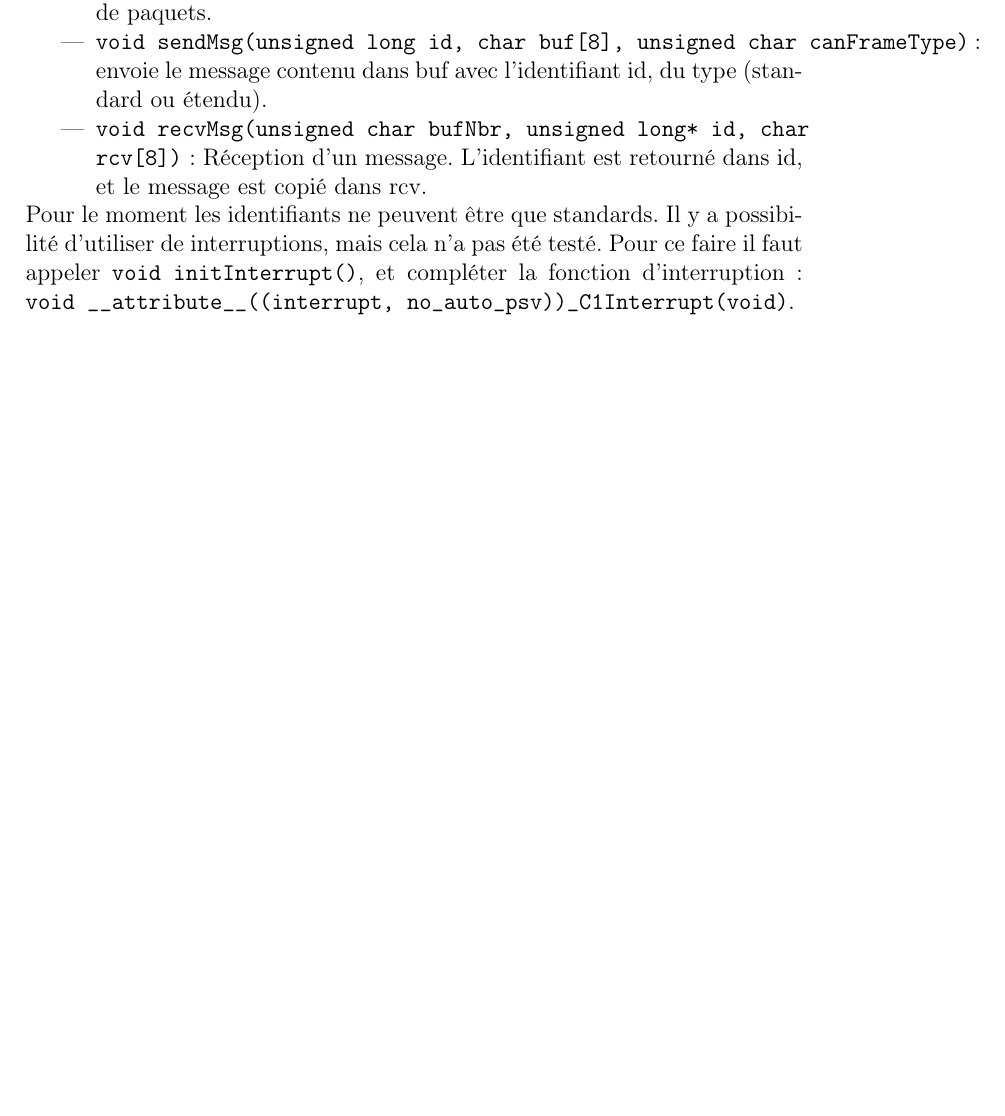
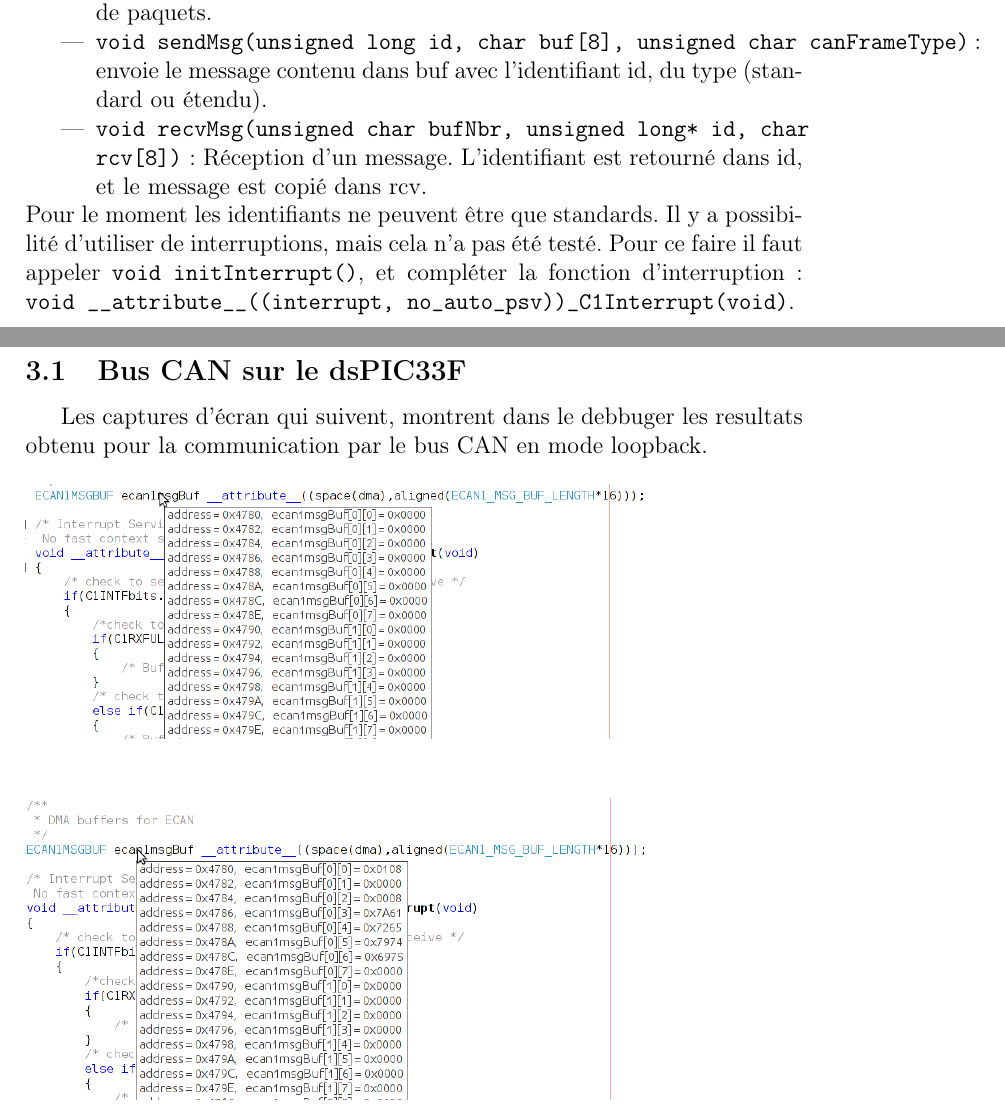
Before and after one commit to favorsmile8/canarm, a LaTeX document (rapport/rapport_TX52.tex): part of page 5 of 7 before the commit and two parts of pages 5 and 6 of 8 after it, the two joined at a grey line, cut so that both start at the same text, the shorter picture padded with empty space. Compiled offline with pdfLaTeX.

Commit message:
ajout d'images et un bout de test dans le rapport

```diff
--- a/rapport/rapport_TX52.tex
+++ b/rapport/rapport_TX52.tex
@@ -112,3 +112,12 @@ n'a pas été testé. Pour ce faire il faut appeler \texttt{void initInterrupt()
 
 \newpage
 \section{Résultats}
+\subsection{Bus CAN sur le dsPIC33F}
+Les captures d'écran qui suivent, montrent dans le debbuger les resultats obtenu pour la communication par le bus CAN en mode
+loopback. \\
+\\
+\includegraphics[width=0.8\textwidth]{images/CAN_avant_envoi.png}\\
+\\
+%\caption{Etat des buffers d'envoi et de réception avant l'envoi des données}
+\\
+\includegraphics[width=0.8\textwidth]{images/CAN_avant_reception.png}\\
```
Also changed, not shown: rapport/images/CAN_apres_reception.png (added), rapport/images/CAN_avant_envoi.png (added), rapport/images/CAN_avant_reception.png (added), rapport/rapport_TX52.tex (8 more changed lines).
